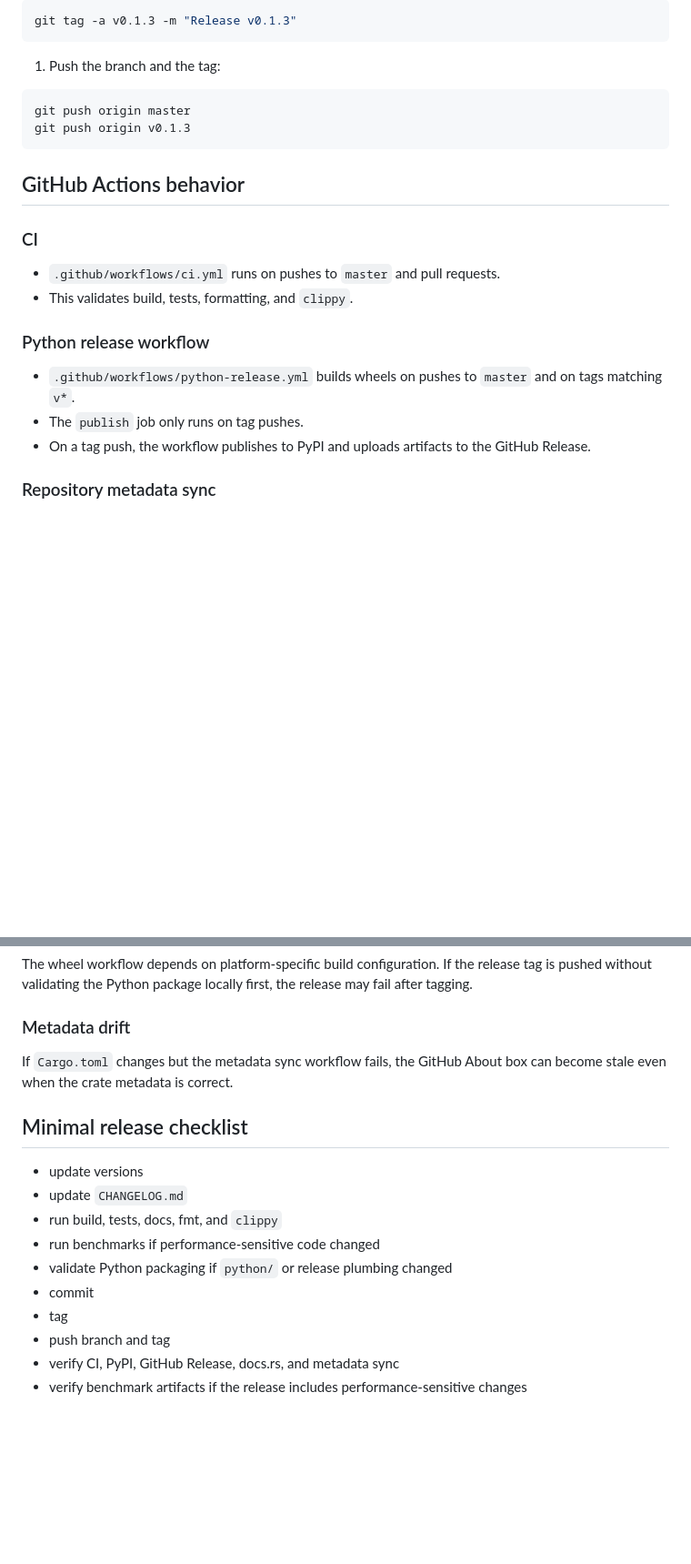
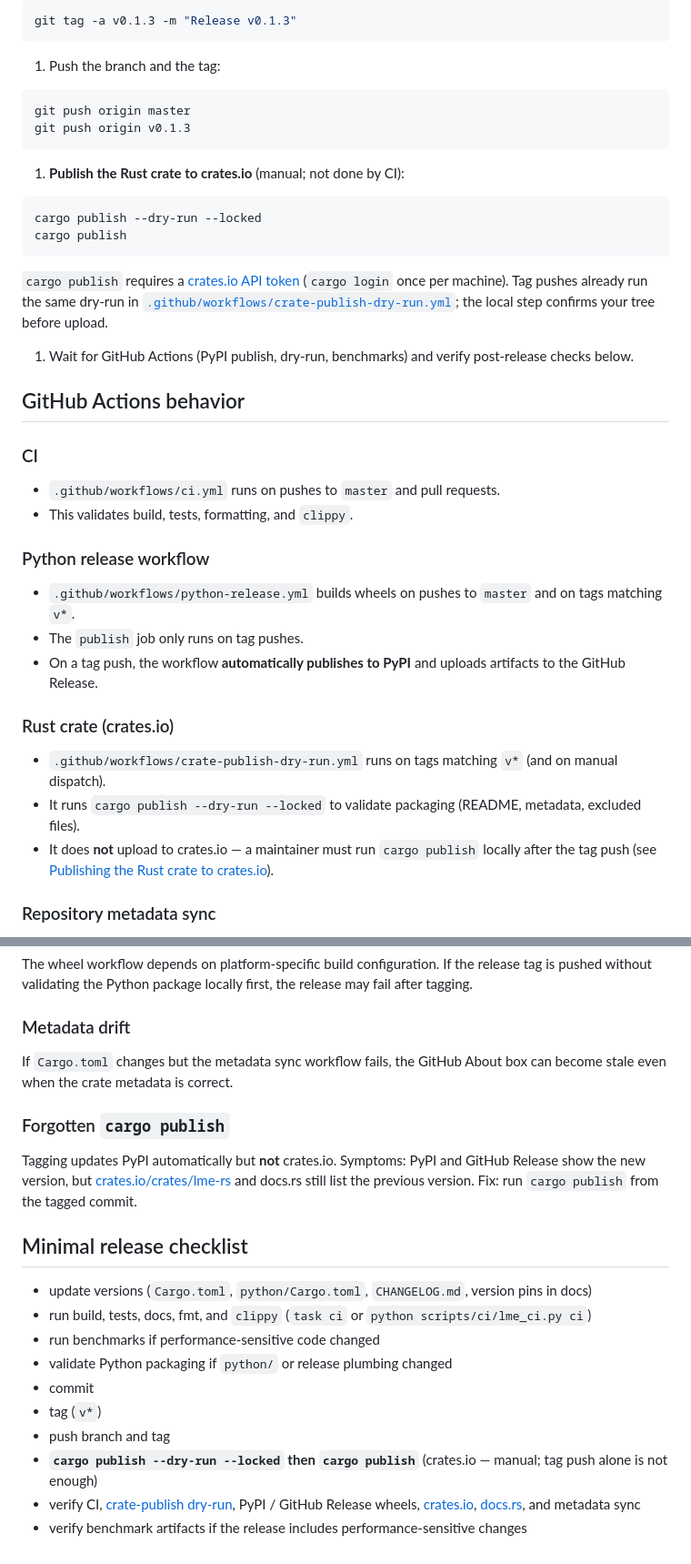
Before and after one commit to x4g4p3x/lme-rs, a Markdown page: RELEASING.md, 2 parts joined by grey strips. Shown at 91% size. Drawn GitHub-style; blank space fills up the shorter version.

````diff
--- a/RELEASING.md
+++ b/RELEASING.md
@@ -109,6 +121,17 @@ git push origin master
 git push origin v0.1.3
 ```
 
+1. **Publish the Rust crate to crates.io** (manual; not done by CI):
+
+```bash
+cargo publish --dry-run --locked
+cargo publish
+```
+
+`cargo publish` requires a [crates.io API token](https://crates.io/settings/tokens) (`cargo login` once per machine). Tag pushes already run the same dry-run in [`.github/workflows/crate-publish-dry-run.yml`](.github/workflows/crate-publish-dry-run.yml); the local step confirms your tree before upload.
+
+1. Wait for GitHub Actions (PyPI publish, dry-run, benchmarks) and verify post-release checks below.
+
 ## GitHub Actions behavior
 
 ### CI
@@ -120,7 +143,13 @@ git push origin v0.1.3
 
 - `.github/workflows/python-release.yml` builds wheels on pushes to `master` and on tags matching `v*`.
 - The `publish` job only runs on tag pushes.
-- On a tag push, the workflow publishes to PyPI and uploads artifacts to the GitHub Release.
+- On a tag push, the workflow **automatically publishes to PyPI** and uploads artifacts to the GitHub Release.
+
+### Rust crate (crates.io)
+
+- `.github/workflows/crate-publish-dry-run.yml` runs on tags matching `v*` (and on manual dispatch).
+- It runs `cargo publish --dry-run --locked` to validate packaging (README, metadata, excluded files).
+- It does **not** upload to crates.io — a maintainer must run `cargo publish` locally after the tag push (see [Publishing the Rust crate to crates.io](#publishing-the-rust-crate-to-cratesio)).
 
 ### Repository metadata sync
 
@@ -194,15 +223,19 @@ The wheel workflow depends on platform-specific build configuration. If the rele
 
 If `Cargo.toml` changes but the metadata sync workflow fails, the GitHub About box can become stale even when the crate metadata is correct.
 
+### Forgotten `cargo publish`
+
+Tagging updates PyPI automatically but **not** crates.io. Symptoms: PyPI and GitHub Release show the new version, but [crates.io/crates/lme-rs](https://crates.io/crates/lme-rs) and docs.rs still list the previous version. Fix: run `cargo publish` from the tagged commit.
+
 ## Minimal release checklist
 
-- update versions
-- update `CHANGELOG.md`
-- run build, tests, docs, fmt, and `clippy`
+- update versions (`Cargo.toml`, `python/Cargo.toml`, `CHANGELOG.md`, version pins in docs)
+- run build, tests, docs, fmt, and `clippy` (`task ci` or `python scripts/ci/lme_ci.py ci`)
 - run benchmarks if performance-sensitive code changed
 - validate Python packaging if `python/` or release plumbing changed
 - commit
-- tag
+- tag (`v*`)
 - push branch and tag
-- verify CI, PyPI, GitHub Release, docs.rs, and metadata sync
+- **`cargo publish --dry-run --locked` then `cargo publish`** (crates.io — manual; tag push alone is not enough)
+- verify CI, [crate-publish dry-run](.github/workflows/crate-publish-dry-run.yml), PyPI / GitHub Release wheels, [crates.io](https://crates.io/crates/lme-rs), [docs.rs](https://docs.rs/lme-rs), and metadata sync
 - verify benchmark artifacts if the release includes performance-sensitive changes
````
Also changed, not shown: other parts of RELEASING.md (+16 -4 lines).
